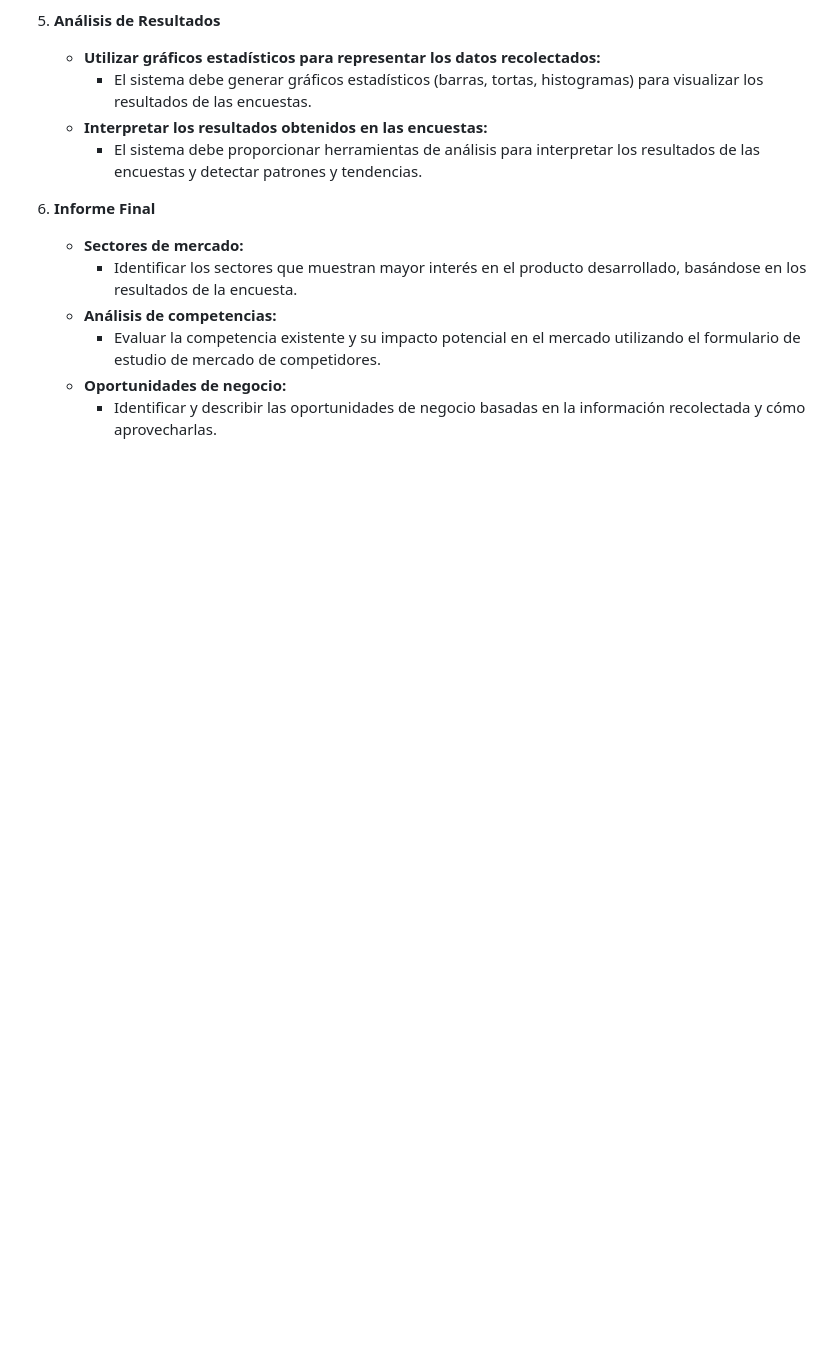
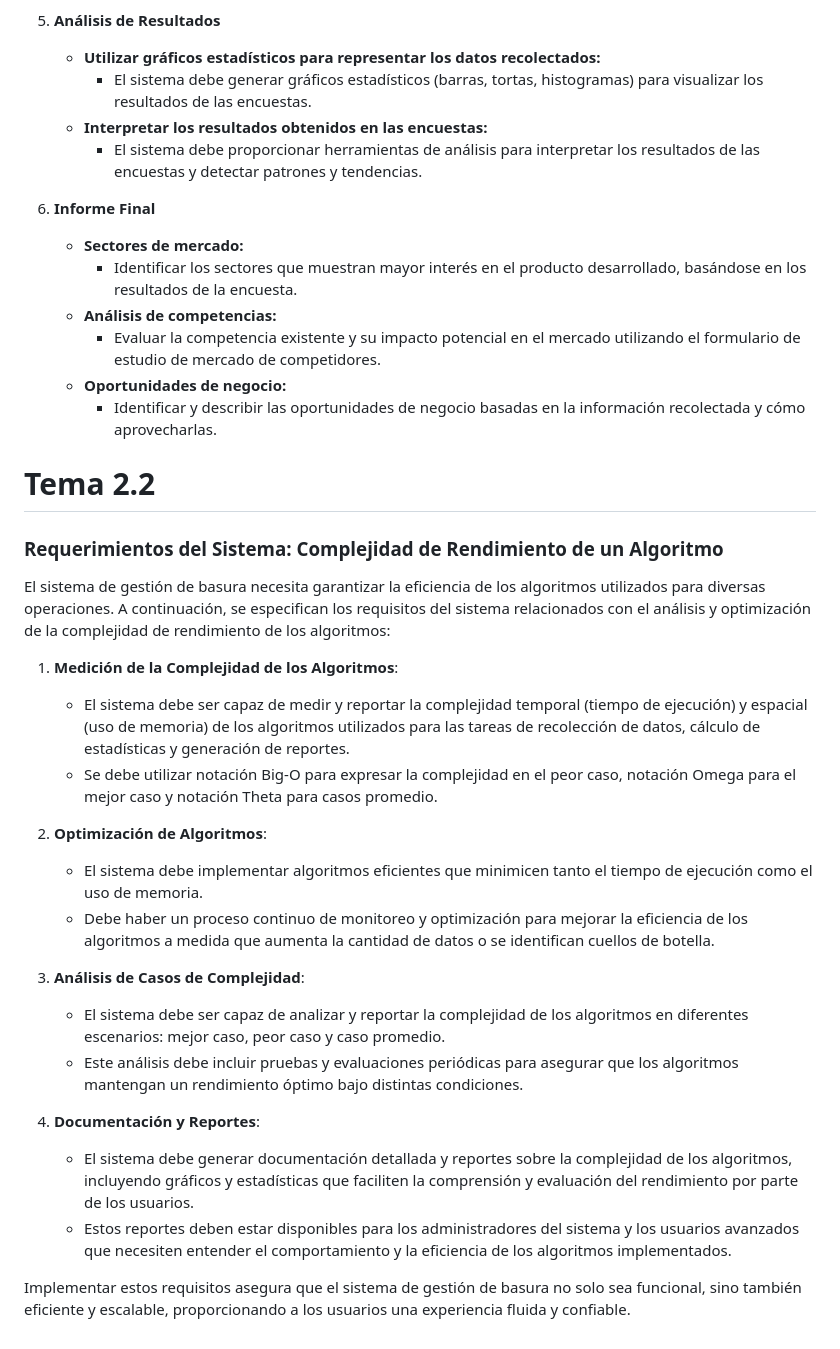
Before and after one commit to cesar050/ApliacionWeb, a Markdown page: README.md, the part around the change. Drawn GitHub-style; blank space fills up the shorter version.

Commit message:
Update README.md
Tema 2.2

```diff
--- a/README.md
+++ b/README.md
@@ -174,3 +174,27 @@ En conjunto, estos componentes colaboran para ofrecer una solución integral que
      - Evaluar la competencia existente y su impacto potencial en el mercado utilizando el formulario de estudio de mercado de competidores.
    - **Oportunidades de negocio:**
      - Identificar y describir las oportunidades de negocio basadas en la información recolectada y cómo aprovecharlas.
+
+# Tema 2.2
+
+### Requerimientos del Sistema: Complejidad de Rendimiento de un Algoritmo
+
+El sistema de gestión de basura necesita garantizar la eficiencia de los algoritmos utilizados para diversas operaciones. A continuación, se especifican los requisitos del sistema relacionados con el análisis y optimización de la complejidad de rendimiento de los algoritmos:
+
+1. **Medición de la Complejidad de los Algoritmos**:
+   - El sistema debe ser capaz de medir y reportar la complejidad temporal (tiempo de ejecución) y espacial (uso de memoria) de los algoritmos utilizados para las tareas de recolección de datos, cálculo de estadísticas y generación de reportes.
+   - Se debe utilizar notación Big-O para expresar la complejidad en el peor caso, notación Omega para el mejor caso y notación Theta para casos promedio.
+
+2. **Optimización de Algoritmos**:
+   - El sistema debe implementar algoritmos eficientes que minimicen tanto el tiempo de ejecución como el uso de memoria.
+   - Debe haber un proceso continuo de monitoreo y optimización para mejorar la eficiencia de los algoritmos a medida que aumenta la cantidad de datos o se identifican cuellos de botella.
+
+3. **Análisis de Casos de Complejidad**:
+   - El sistema debe ser capaz de analizar y reportar la complejidad de los algoritmos en diferentes escenarios: mejor caso, peor caso y caso promedio.
+   - Este análisis debe incluir pruebas y evaluaciones periódicas para asegurar que los algoritmos mantengan un rendimiento óptimo bajo distintas condiciones.
+
+4. **Documentación y Reportes**:
+   - El sistema debe generar documentación detallada y reportes sobre la complejidad de los algoritmos, incluyendo gráficos y estadísticas que faciliten la comprensión y evaluación del rendimiento por parte de los usuarios.
+   - Estos reportes deben estar disponibles para los administradores del sistema y los usuarios avanzados que necesiten entender el comportamiento y la eficiencia de los algoritmos implementados.
+
+Implementar estos requisitos asegura que el sistema de gestión de basura no solo sea funcional, sino también eficiente y escalable, proporcionando a los usuarios una experiencia fluida y confiable.
```
